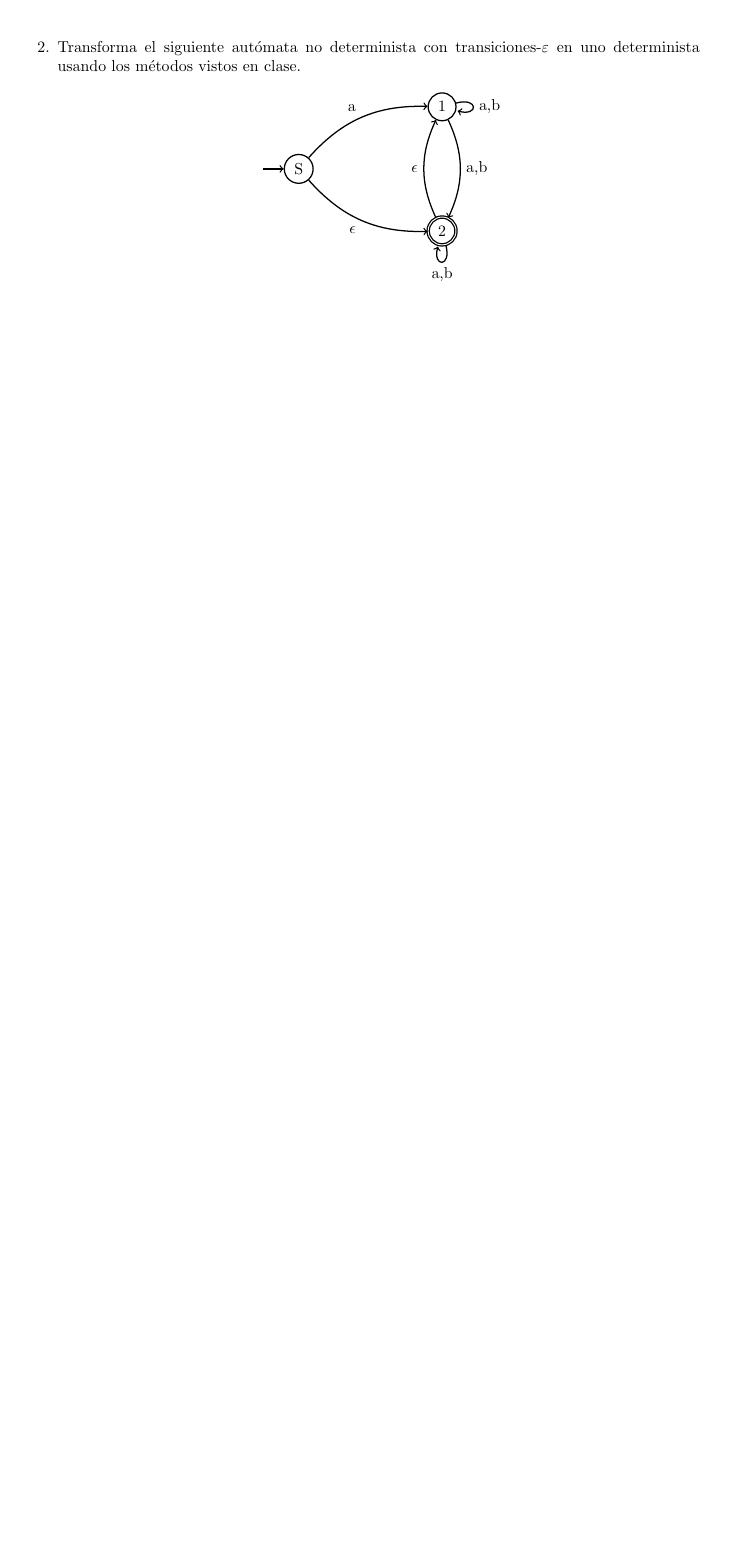
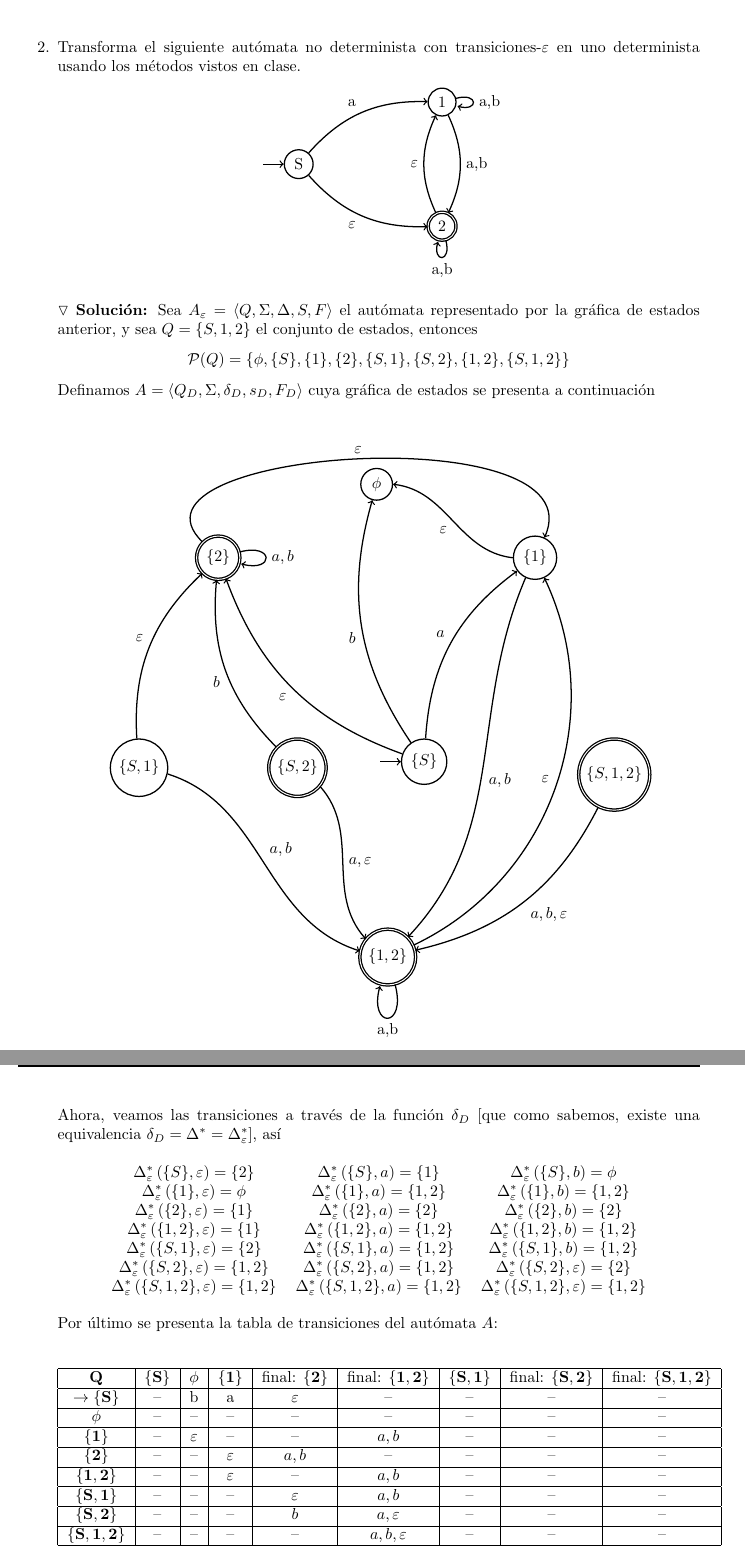
Before and after one commit to Aguilera450/Automata_and_Formal_Languages., a LaTeX problem sheet (Tarea01/Tarea01.tex): part of page 4 of 4 before the commit and two parts of pages 4 and 5 of 5 after it, the two joined at a grey line, cut so that both start at the same text, the shorter picture padded with empty space. Compiled offline with pdfLaTeX.

Commit message:
UPDATE: Ejercicio 2 completo.

```diff
--- a/Tarea01/Tarea01.tex
+++ b/Tarea01/Tarea01.tex
@@ -229,10 +229,81 @@
       \node [estado,final]   (2) [right=100pt,below=30pt] {2};
       \path[->]
       (S) edge [curve to, out=25,in=155,relative] node {a} (1)
-      (S) edge [curve to, out=-25,in=-155,relative] node [swap] {$\epsilon$} (2)
+      (S) edge [curve to, out=-25,in=-155,relative] node [swap] {$\varepsilon$} (2)
       (1) edge [curve to, out=25,in=155,relative] node {a,b} (2)
       edge [loop right] node {a,b} (1)
-      (2) edge [curve to, out=25,in=155,relative] node {$\epsilon$} (1)
+      (2) edge [curve to, out=25,in=155,relative] node {$\varepsilon$} (1)
       edge [loop below] node {a,b} (2);
     \end{tikzpicture}
   \end{center}
+  $\triangledown$ \textbf{Solución:} Sea $A_{\varepsilon} = \langle Q, \Sigma, \Delta, S, F\rangle$
+  el autómata representado por la gráfica de estados anterior, y sea $Q = \{S,1,2\}$
+  el conjunto de estados, entonces
+  \[
+  \mathcal{P}(Q) = \{\phi, \{S\}, \{1\}, \{2\}, \{S,1\}, \{S,2\}, \{1,2\}, \{S,1,2\}\}
+  \]
+  Definamos $A = \langle Q_{D}, \Sigma, \delta_{D}, s_D, F_D\rangle$ cuya gráfica de
+  estados se presenta a continuación
+  \begin{center}
+    \begin{tikzpicture}[estado/.style={circle,draw=black},auto,/tikz/initial text={},
+        final/.style={circle,draw=black,double},thick]
+      \node [estado,initial] (S) [right=30pt,  below=0pt]    {$\{S\}$};
+      \node [estado]         (0) [right=0pt,   above=150pt]  {$\phi$};
+      \node [estado]         (1) [right=100pt, above=100pt]  {$\{1\}$};
+      \node [estado]        (s1) [left=150pt,  below=0pt]    {$\{S,1\}$};
+      \node [estado,final]   (2) [left=100pt,  above=100pt]  {$\{2\}$};
+      \node [estado,final]  (s2) [left=50pt,   below=0pt]    {$\{S,2\}$};
+      \node [estado,final]  (12) [right=7pt,   below=120pt]  {$\{1,2\}$};
+      \node [estado,final] (s12) [right=150pt, below=0pt]    {$\{S,1,2\}$};
+      \path[->]
+      (S) edge [curve to, out=25,in=155,relative] node {$b$} (0)
+      (S) edge [curve to, out=25,in=155,relative] node {$a$} (1)
+      (s2) edge [curve to, out=25,in=155,relative] node {$b$} (2)
+      (1) edge [curve to, out=-5,in=155,relative] node {$a, b$} (12)
+      (s1) edge [curve to, out=25,in=-155,relative] node {$a, b$} (12)
+      (S) edge [curve to, out=25,in=155,relative] node {$\varepsilon$} (2)
+      (s1) edge [curve to, out=25,in=155,relative] node {$\varepsilon$} (2)
+      (1) edge [curve to, out=25,in=-155,relative] node {$\varepsilon$} (0)
+      (2) edge [curve to, out=135,in=-295,relative] node {$\varepsilon$} (1)
+      edge [loop right] node {$a,b$} (2)
+      (12) edge [curve to, out=-45,in=-135,relative] node {$\varepsilon$} (1)
+      edge [loop below] node {a,b} (12)
+      (s2) edge [curve to, out=25,in=-155,relative] node {$a, \varepsilon$} (12)
+      (s12) edge [curve to, out=25,in=155,relative] node {$a, b, \varepsilon$} (12);
+    \end{tikzpicture}
+  \end{center}
+  Ahora, veamos las transiciones a través de la función $\delta_{D}$ [que como sabemos,
+    existe una equivalencia $\delta_{D} = \Delta^{*} = \Delta^{*}_{\varepsilon}$], así
+  \begin{center}
+    \begin{tabular}{ c  c  c }
+      $\Delta^{*}_{\varepsilon}\left(\{S\}, \varepsilon\right) = \{2\}$ & $\Delta^{*}_{\varepsilon}\left(\{S\}, a\right) = \{1\}$
+      & $\Delta^{*}_{\varepsilon}\left(\{S\}, b\right) = \phi$\\
+      $\Delta^{*}_{\varepsilon}\left(\{1\}, \varepsilon\right) = \phi$  & $\Delta^{*}_{\varepsilon}\left(\{1\}, a\right) = \{1,2\}$
+      & $\Delta^{*}_{\varepsilon}\left(\{1\}, b\right) = \{1,2\}$ \\
+      $\Delta^{*}_{\varepsilon}\left(\{2\}, \varepsilon\right) = \{1\}$ & $\Delta^{*}_{\varepsilon}\left(\{2\}, a\right) = \{2\}$
+      & $\Delta^{*}_{\varepsilon}\left(\{2\}, b\right) = \{2\}$\\
+      $\Delta^{*}_{\varepsilon}\left(\{1,2\}, \varepsilon\right) = \{1\}$ & $\Delta^{*}_{\varepsilon}\left(\{1,2\}, a\right) = \{1,2\}$
+      & $\Delta^{*}_{\varepsilon}\left(\{1,2\}, b\right) = \{1,2\}$ \\
+      $\Delta^{*}_{\varepsilon}\left(\{S,1\}, \varepsilon\right) = \{2\}$ & $\Delta^{*}_{\varepsilon}\left(\{S,1\}, a\right) = \{1,2\}$
+      & $\Delta^{*}_{\varepsilon}\left(\{S,1\}, b\right) = \{1,2\}$ \\
+      $\Delta^{*}_{\varepsilon}\left(\{S,2\}, \varepsilon\right) = \{1,2\}$ & $\Delta^{*}_{\varepsilon}\left(\{S,2\}, a\right) = \{1,2\}$
+      & $\Delta^{*}_{\varepsilon}\left(\{S,2\}, \varepsilon\right) = \{2\}$ \\
+      $\Delta^{*}_{\varepsilon}\left(\{S,1,2\}, \varepsilon\right) = \{1,2\}$ & $\Delta^{*}_{\varepsilon}\left(\{S,1,2\}, a\right) = \{1,2\}$
+      & $\Delta^{*}_{\varepsilon}\left(\{S,1,2\}, \varepsilon\right) = \{1,2\}$\\
+    \end{tabular}
+  \end{center}
+  Por último se presenta la tabla de transiciones del autómata $A$:
+  \begin{center}
+    \begin{tabular}{| c | c | c | c | c | c | c | c | c |}
+      \hline
+      $\mathbf{Q}$ & $\mathbf{\{S\}}$ & $\phi$ & $\mathbf{\{1\}}$ & final: $\mathbf{\{2\}}$ & final: $\mathbf{\{1,2\}}$ & $\mathbf{\{S,1\}}$ & final: $\mathbf{\{S,2\}}$ & final: $\mathbf{\{S, 1, 2\}}$\\ \hline
+      $\rightarrow \mathbf{\{S\}}$ & -- & b & a & $\varepsilon$ & -- & -- & -- & -- \\ \hline
+      $\phi$  & -- & -- & -- & -- & -- & --  & -- & -- \\ \hline
+      $\mathbf{\{1\}}$  & -- & $\varepsilon$ & -- & -- & $a, b$ & --  & -- & -- \\\hline
+      $\mathbf{\{2\}}$  & -- & -- & $\varepsilon$ & $a,b$ & -- & --  & -- & -- \\\hline
+      $\mathbf{\{1,2\}}$  & -- & -- & $\varepsilon$ & -- & $a,b$ & -- & -- & -- \\\hline
+      $\mathbf{\{S,1\}}$  & -- & -- & -- & $\varepsilon$ & $a,b$ & -- & -- & -- \\\hline
+      $\mathbf{\{S,2\}}$  & -- & -- & -- & $b$ & $a, \varepsilon$ & -- & -- & --  \\\hline
+      $\mathbf{\{S,1,2\}}$  & -- & -- & -- & -- & $a,b,\varepsilon$ & --  & -- & -- \\\hline
+    \end{tabular}
+  \end{center}
```
Also changed, not shown: Tarea01/Tarea01.pdf, Tarea01/Tarea01.tex (11 more changed lines).
